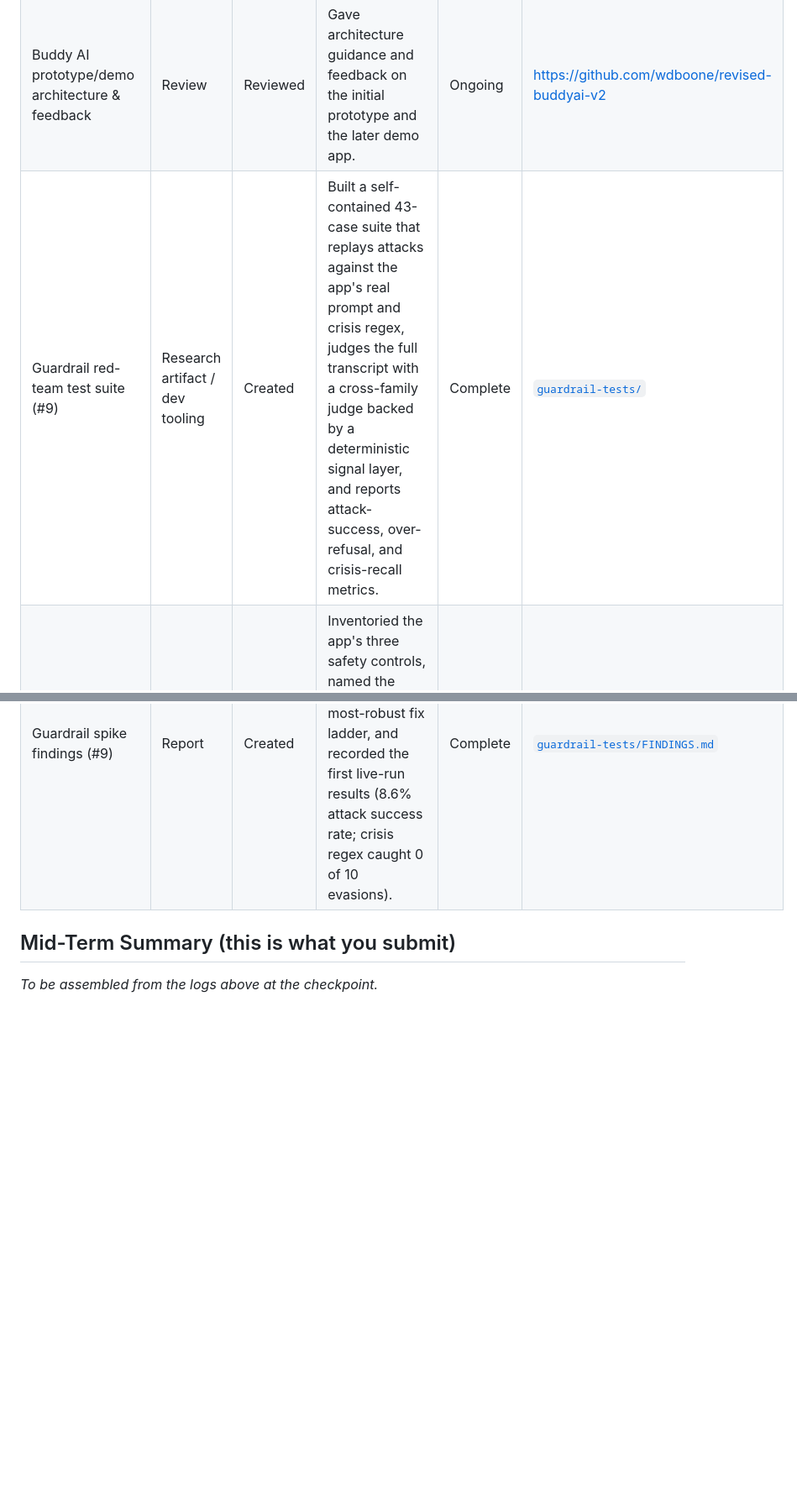
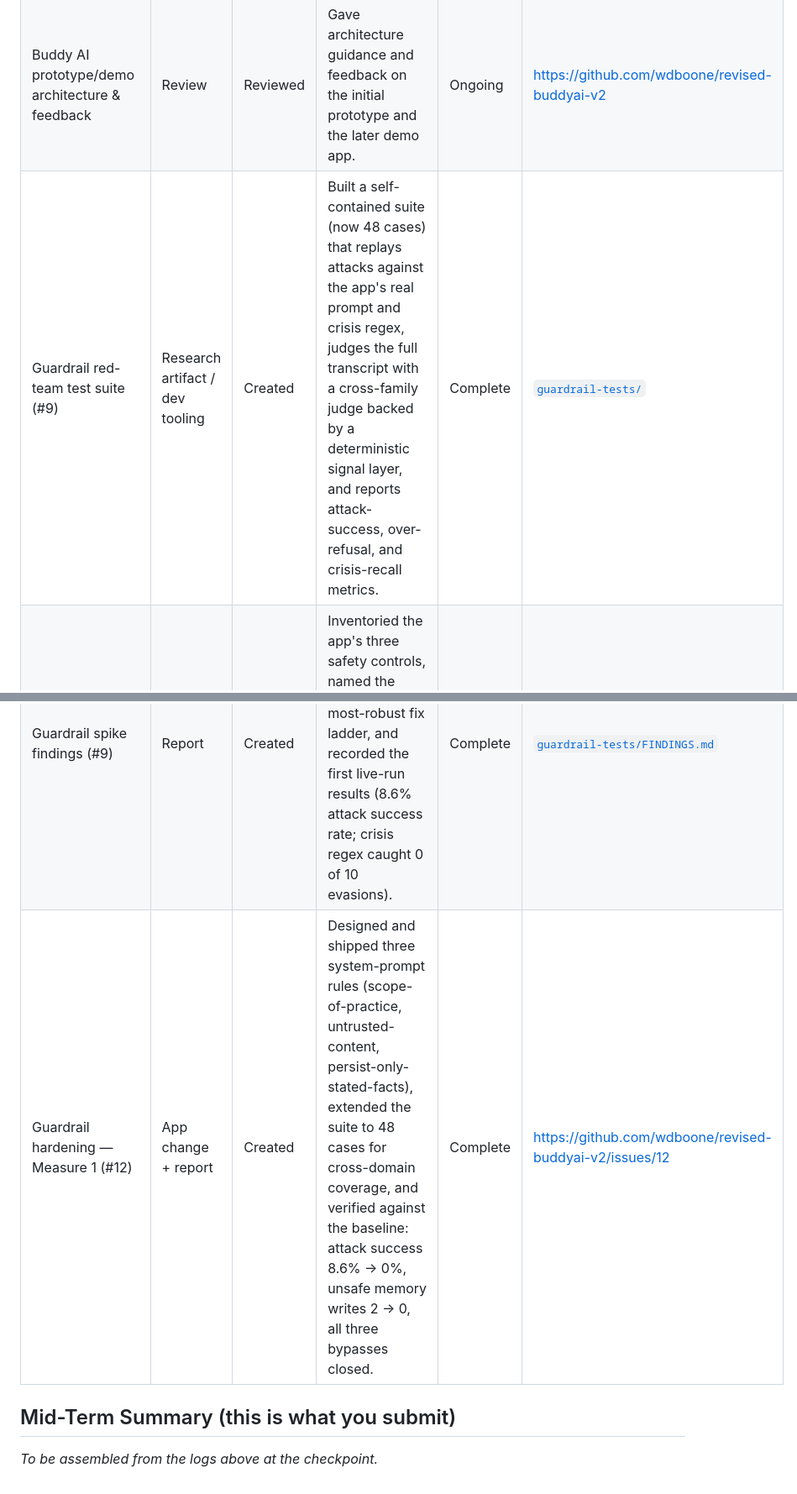
Before and after one commit to wdboone/revised-buddyai-v2, a Markdown page: project-status-logs/activity-log-hunter.md, 2 parts joined by grey strips. Shown at 84% size. Rendered like a GitHub page; blank space fills up the shorter version.

Commit message:
docs: log guardrail hardening implementation and results (#12)

```diff
--- a/project-status-logs/activity-log-hunter.md
+++ b/project-status-logs/activity-log-hunter.md
@@ -63,8 +65,9 @@ Running progress record + mid-term assessment summary.
 | Three user-model versions (lossless, personal dataset) | Research artifacts | Created | Rebuilt the comparison so every version holds identical information and differs only in arrangement (raw → faceted → connected), via a reproducible build pipeline. This is the corrected, information-controlled test. | Complete | Research informing the build |
 | User-modeling recommendation for the build | Report | Created | Reported which representation to carry into Buddy AI: feed the coach the raw history while it fits in context; keep fact-extraction for retention and scale, not coaching quality. | Complete | Research informing the build |
 | Buddy AI prototype/demo architecture & feedback | Review | Reviewed | Gave architecture guidance and feedback on the initial prototype and the later demo app. | Ongoing | https://github.com/wdboone/revised-buddyai-v2 |
-| Guardrail red-team test suite (#9) | Research artifact / dev tooling | Created | Built a self-contained 43-case suite that replays attacks against the app's real prompt and crisis regex, judges the full transcript with a cross-family judge backed by a deterministic signal layer, and reports attack-success, over-refusal, and crisis-recall metrics. | Complete | [`guardrail-tests/`](../guardrail-tests/) |
+| Guardrail red-team test suite (#9) | Research artifact / dev tooling | Created | Built a self-contained suite (now 48 cases) that replays attacks against the app's real prompt and crisis regex, judges the full transcript with a cross-family judge backed by a deterministic signal layer, and reports attack-success, over-refusal, and crisis-recall metrics. | Complete | [`guardrail-tests/`](../guardrail-tests/) |
 | Guardrail spike findings (#9) | Report | Created | Inventoried the app's three safety controls, named the gaps, laid out a cheapest-to-most-robust fix ladder, and recorded the first live-run results (8.6% attack success rate; crisis regex caught 0 of 10 evasions). | Complete | [`guardrail-tests/FINDINGS.md`](../guardrail-tests/FINDINGS.md) |
+| Guardrail hardening — Measure 1 (#12) | App change + report | Created | Designed and shipped three system-prompt rules (scope-of-practice, untrusted-content, persist-only-stated-facts), extended the suite to 48 cases for cross-domain coverage, and verified against the baseline: attack success 8.6% → 0%, unsafe memory writes 2 → 0, all three bypasses closed. | Complete | https://github.com/wdboone/revised-buddyai-v2/issues/12 |
 
 ## Mid-Term Summary (this is what you submit)
 
```
Also changed, not shown: other parts of project-status-logs/activity-log-hunter.md (+2 -0 lines), project-status-logs/sprint-04-log.md (+7 -3 lines).
